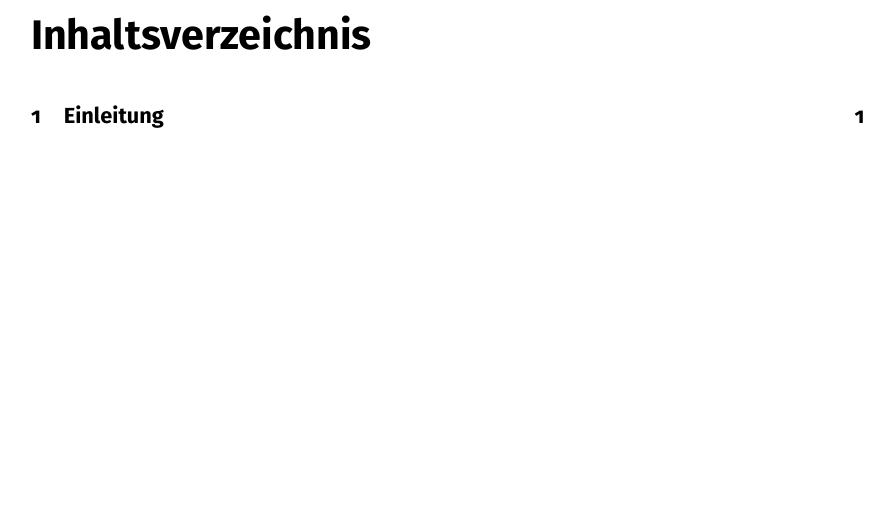
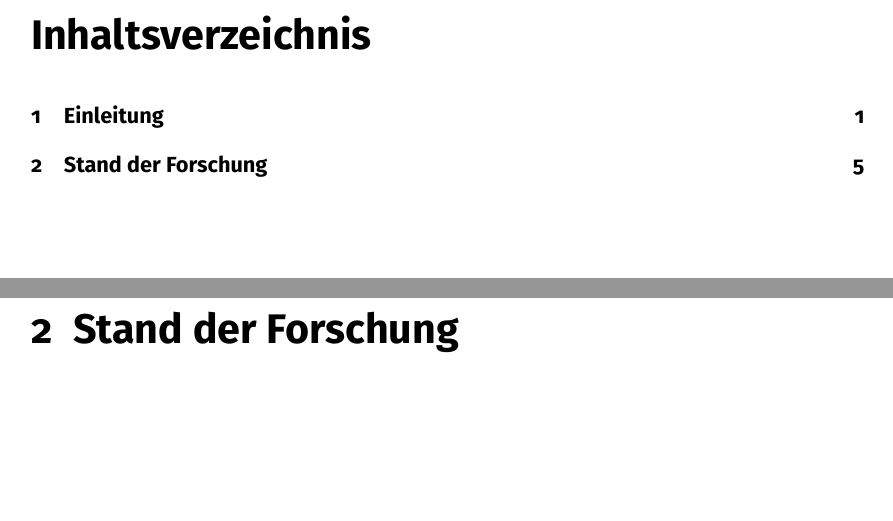
Before and after one commit to Mowalle/master-thesis, a LaTeX thesis (thesis/morawe_ralf_masterthesis.tex, which reads thesis/related_work.tex): part of page 5 of 10 before the commit and two parts of pages 5 and 11 of 12 after it, the two joined at a grey line, cut so that both start at the same text, the shorter picture padded with empty space. Compiled offline with pdfLaTeX.

Commit message:
Add empty file for related work

```diff
--- a/thesis/morawe_ralf_masterthesis.tex
+++ b/thesis/morawe_ralf_masterthesis.tex
@@ -83,6 +83,7 @@
 \pagenumbering{arabic}
 
 \include{einleitung}
+\include{related_work}
 
 \printbibliography[nottype=online]
 \printbibliography[title={Online Referenzen}, type=online]
--- /dev/null
+++ b/thesis/related_work.tex
@@ -0,0 +1,4 @@
+\chapter{Stand der Forschung}
+%Text
+
+\cleardoublepage
```
